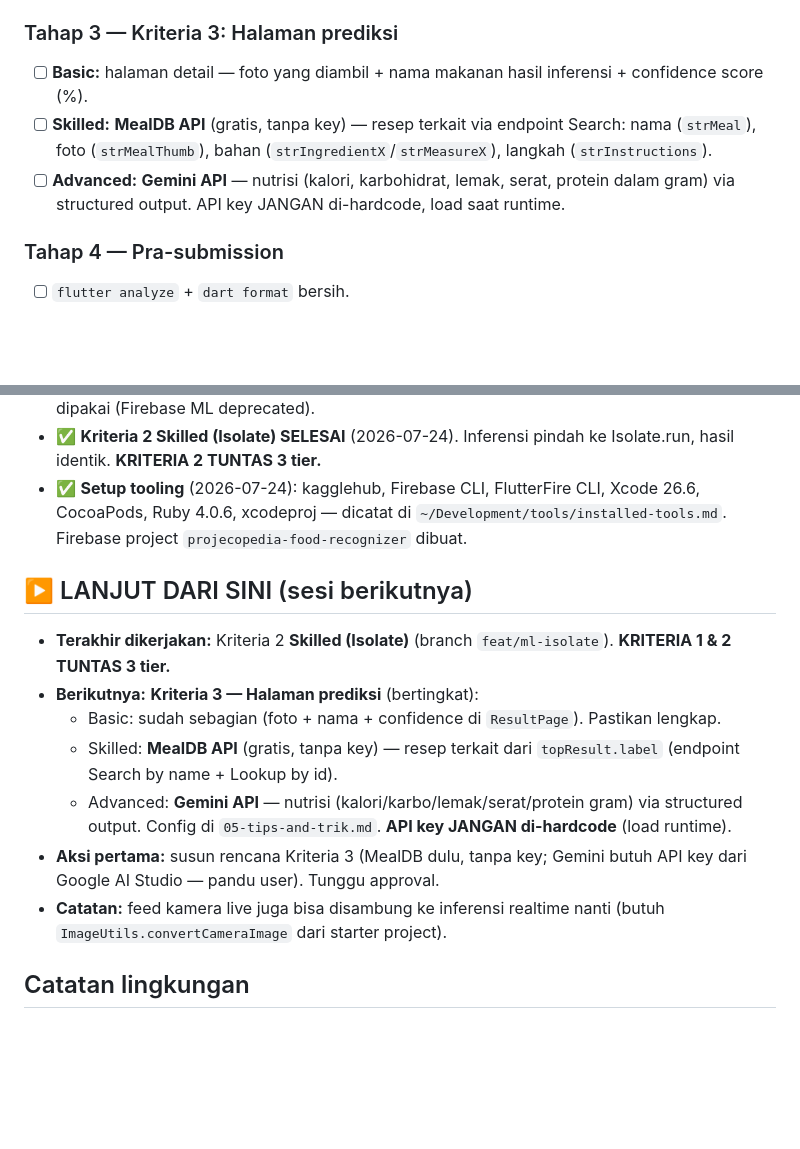
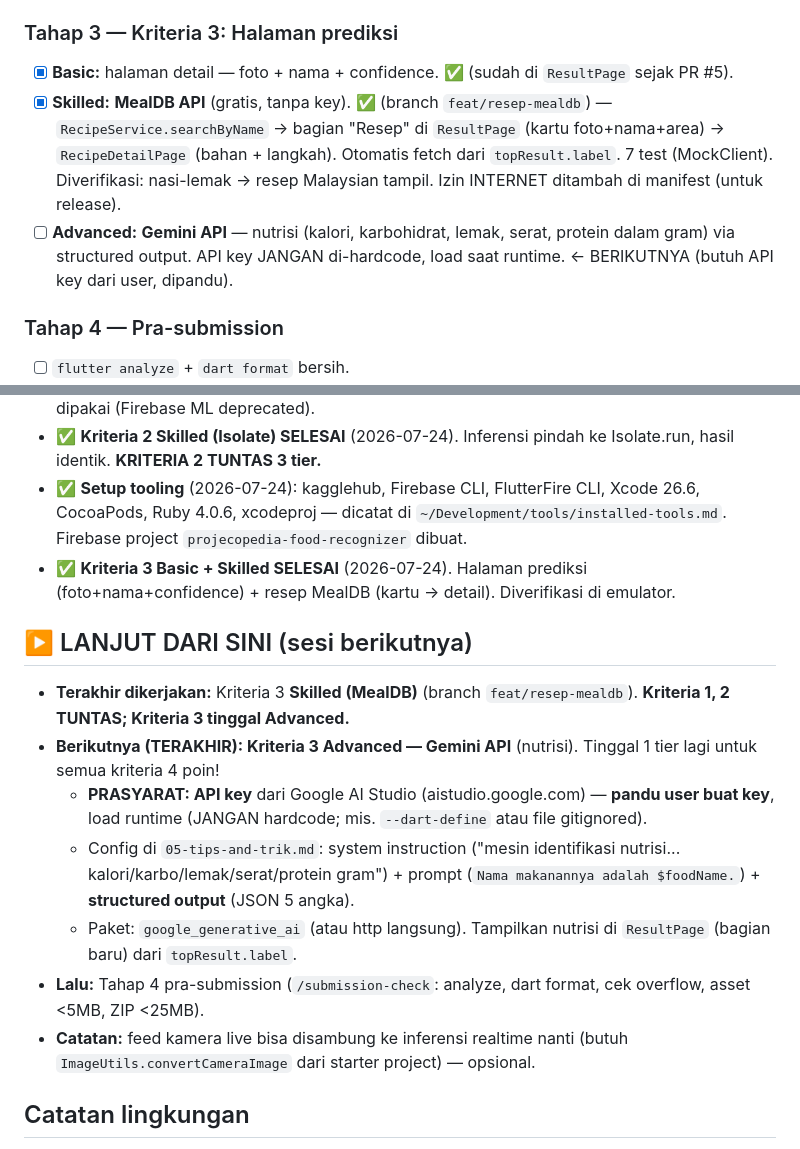
Before and after one commit to tianbuyung/food_recognizer, a Markdown page: .claude/plans/roadmap.md, 2 parts joined by grey strips. GitHub-like rendering; blank space fills up the shorter version.

Commit message:
docs(roadmap): Kriteria 3 Basic + Skilled (MealDB) selesai, pointer ke Gemini
Co-Authored-By: Claude Opus 4.8 (1M context) <noreply@anthropic.com>
Claude-Session: https://claude.ai/code/session_01EnNQpsQTYQAJZTdeYKQpdF

```diff
--- a/.claude/plans/roadmap.md
+++ b/.claude/plans/roadmap.md
@@ -95,9 +95,9 @@ Lalu bertingkat:
 
 ### Tahap 3 — Kriteria 3: Halaman prediksi
 
-- [ ] **Basic:** halaman detail — foto yang diambil + nama makanan hasil inferensi + confidence score (%).
-- [ ] **Skilled:** **MealDB API** (gratis, tanpa key) — resep terkait via endpoint Search: nama (`strMeal`), foto (`strMealThumb`), bahan (`strIngredientX`/`strMeasureX`), langkah (`strInstructions`).
-- [ ] **Advanced:** **Gemini API** — nutrisi (kalori, karbohidrat, lemak, serat, protein dalam gram) via structured output. API key JANGAN di-hardcode, load saat runtime.
+- [x] **Basic:** halaman detail — foto + nama + confidence. ✅ (sudah di `ResultPage` sejak PR #5).
+- [x] **Skilled:** **MealDB API** (gratis, tanpa key). ✅ (branch `feat/resep-mealdb`) — `RecipeService.searchByName` → bagian "Resep" di `ResultPage` (kartu foto+nama+area) → `RecipeDetailPage` (bahan + langkah). Otomatis fetch dari `topResult.label`. 7 test (MockClient). Diverifikasi: nasi-lemak → resep Malaysian tampil. Izin INTERNET ditambah di manifest (untuk release).
+- [ ] **Advanced:** **Gemini API** — nutrisi (kalori, karbohidrat, lemak, serat, protein dalam gram) via structured output. API key JANGAN di-hardcode, load saat runtime. ← BERIKUTNYA (butuh API key dari user, dipandu).
 
 ### Tahap 4 — Pra-submission
 
@@ -131,16 +131,17 @@ Lalu bertingkat:
 - ✅ **Kriteria 2 Basic + sumber Advanced SELESAI** (2026-07-24). Inferensi TFLite dari model Firebase Storage, diverifikasi di emulator (nasi-lemak → 87.9% benar). Firebase Storage dipakai (Firebase ML deprecated).
 - ✅ **Kriteria 2 Skilled (Isolate) SELESAI** (2026-07-24). Inferensi pindah ke Isolate.run, hasil identik. **KRITERIA 2 TUNTAS 3 tier.**
 - ✅ **Setup tooling** (2026-07-24): kagglehub, Firebase CLI, FlutterFire CLI, Xcode 26.6, CocoaPods, Ruby 4.0.6, xcodeproj — dicatat di `~/Development/tools/installed-tools.md`. Firebase project `projecopedia-food-recognizer` dibuat.
+- ✅ **Kriteria 3 Basic + Skilled SELESAI** (2026-07-24). Halaman prediksi (foto+nama+confidence) + resep MealDB (kartu → detail). Diverifikasi di emulator.
 
 ## ▶️ LANJUT DARI SINI (sesi berikutnya)
 
-- **Terakhir dikerjakan:** Kriteria 2 **Skilled (Isolate)** (branch `feat/ml-isolate`). **KRITERIA 1 & 2 TUNTAS 3 tier.**
-- **Berikutnya:** **Kriteria 3 — Halaman prediksi** (bertingkat):
-  - Basic: sudah sebagian (foto + nama + confidence di `ResultPage`). Pastikan lengkap.
-  - Skilled: **MealDB API** (gratis, tanpa key) — resep terkait dari `topResult.label` (endpoint Search by name + Lookup by id).
-  - Advanced: **Gemini API** — nutrisi (kalori/karbo/lemak/serat/protein gram) via structured output. Config di `05-tips-and-trik.md`. **API key JANGAN di-hardcode** (load runtime).
-- **Aksi pertama:** susun rencana Kriteria 3 (MealDB dulu, tanpa key; Gemini butuh API key dari Google AI Studio — pandu user). Tunggu approval.
-- **Catatan:** feed kamera live juga bisa disambung ke inferensi realtime nanti (butuh `ImageUtils.convertCameraImage` dari starter project).
+- **Terakhir dikerjakan:** Kriteria 3 **Skilled (MealDB)** (branch `feat/resep-mealdb`). **Kriteria 1, 2 TUNTAS; Kriteria 3 tinggal Advanced.**
+- **Berikutnya (TERAKHIR): Kriteria 3 Advanced — Gemini API** (nutrisi). Tinggal 1 tier lagi untuk semua kriteria 4 poin!
+  - **PRASYARAT: API key** dari Google AI Studio (aistudio.google.com) — **pandu user buat key**, load runtime (JANGAN hardcode; mis. `--dart-define` atau file gitignored).
+  - Config di `05-tips-and-trik.md`: system instruction ("mesin identifikasi nutrisi... kalori/karbo/lemak/serat/protein gram") + prompt (`Nama makanannya adalah $foodName.`) + **structured output** (JSON 5 angka).
+  - Paket: `google_generative_ai` (atau http langsung). Tampilkan nutrisi di `ResultPage` (bagian baru) dari `topResult.label`.
+- **Lalu:** Tahap 4 pra-submission (`/submission-check`: analyze, dart format, cek overflow, asset <5MB, ZIP <25MB).
+- **Catatan:** feed kamera live bisa disambung ke inferensi realtime nanti (butuh `ImageUtils.convertCameraImage` dari starter project) — opsional.
 
 ## Catatan lingkungan
 
```
